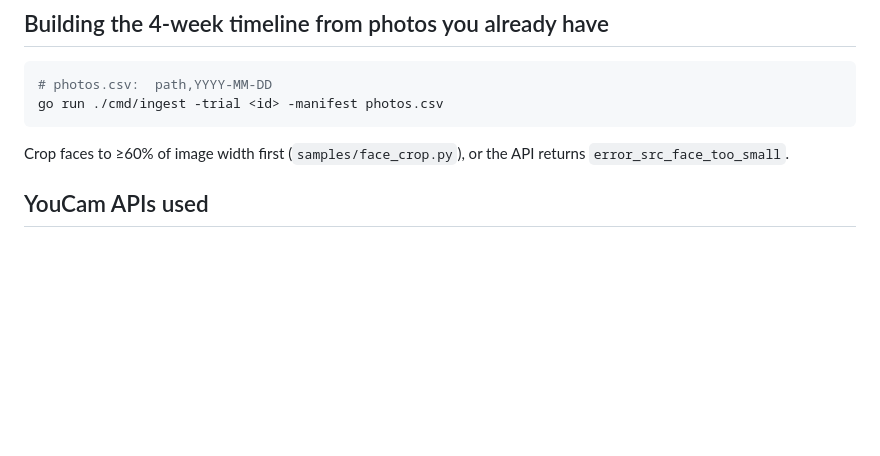
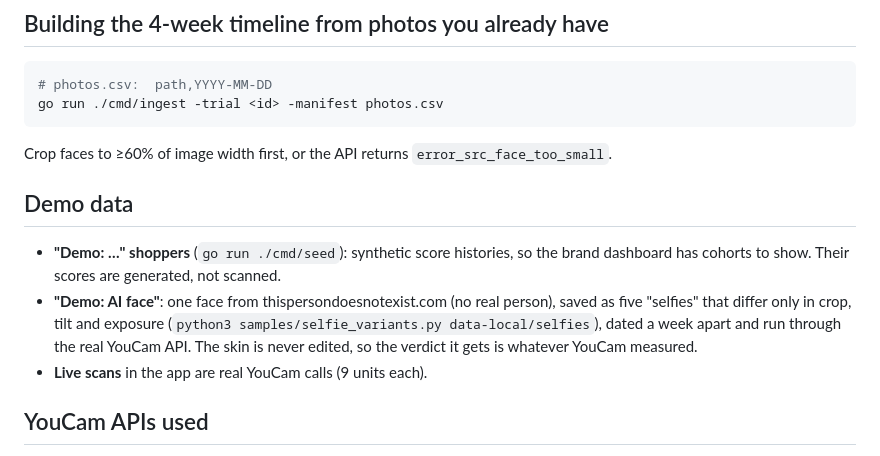
Before and after one commit to manasnikam/skinverdict, a Markdown page: README.md, the part around one of its changes. Rendered like a GitHub page; blank space fills up the shorter version.

````diff
--- a/README.md
+++ b/README.md
@@ -78,7 +85,13 @@ See `internal/verdict/verdict_test.go` for the cases.
 go run ./cmd/ingest -trial <id> -manifest photos.csv
 ```
 
-Crop faces to ≥60% of image width first (`samples/face_crop.py`), or the API returns `error_src_face_too_small`.
+Crop faces to ≥60% of image width first, or the API returns `error_src_face_too_small`.
+
+## Demo data
+
+- **"Demo: …" shoppers** (`go run ./cmd/seed`): synthetic score histories, so the brand dashboard has cohorts to show. Their scores are generated, not scanned.
+- **"Demo: AI face"**: one face from thispersondoesnotexist.com (no real person), saved as five "selfies" that differ only in crop, tilt and exposure (`python3 samples/selfie_variants.py data-local/selfies`), dated a week apart and run through the real YouCam API. The skin is never edited, so the verdict it gets is whatever YouCam measured.
+- **Live scans** in the app are real YouCam calls (9 units each).
 
 ## YouCam APIs used
 
````
Also changed, not shown: other parts of README.md (+7 -0 lines), docs/brand.png (added), docs/home.png (added), docs/trial.png (added), 2 other files.
